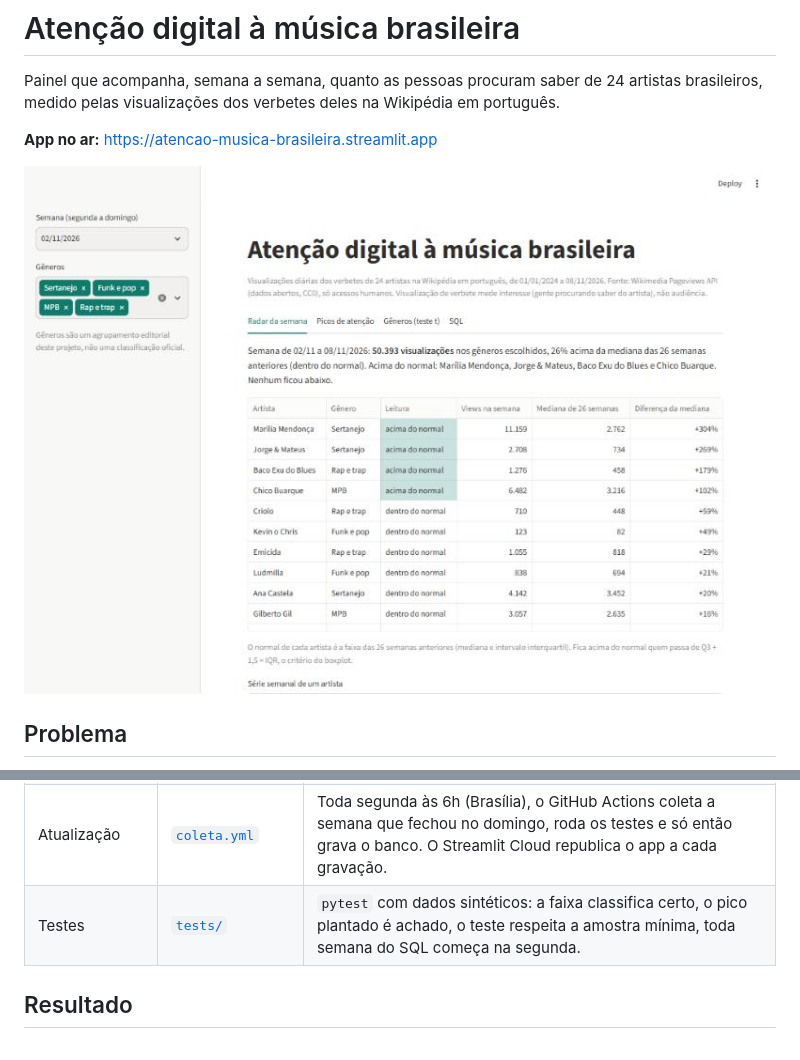
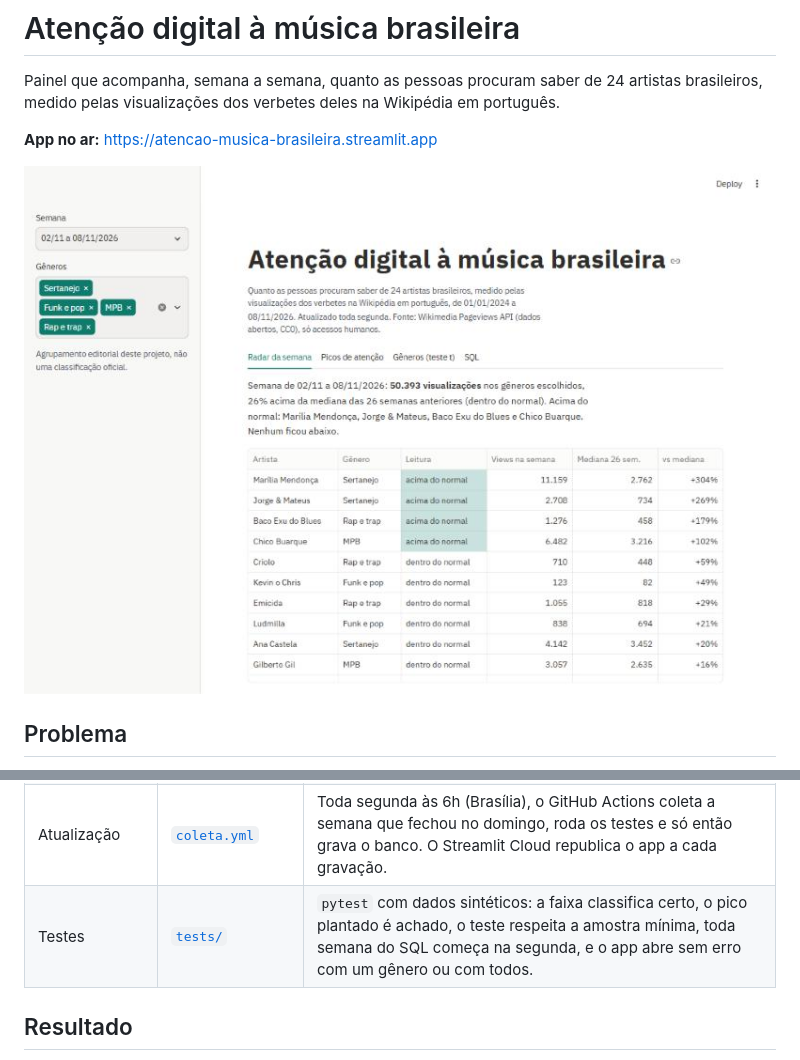
Before and after one commit to lucastapajos-max/atencao-musica, a Markdown page: README.md, 2 parts joined by grey strips. Rendered like a GitHub page; pictures changed too: docs/radar.jpg.

```diff
--- a/README.md
+++ b/README.md
@@ -32,7 +32,7 @@ Num relatório semanal de redes sociais, uma pergunta sempre volta: "esse númer
 | Picos | `picos()` | z-score robusto em escala log: mediana e MAD dos 90 dias anteriores, corte em 3,5. Mediana e MAD não se deixam distorcer por um único dia viral, como aconteceria com média e desvio padrão. |
 | Comparação de gêneros | `welch()` | Teste t de Welch sobre a média do log das views semanais **por artista**. Cada artista é uma observação, para não contar 12 semanas do mesmo artista como 12 casos independentes. Welch porque não supõe variâncias iguais. Mostra p-valor, tamanho do efeito (d de Cohen) e n. |
 | Atualização | [`coleta.yml`](.github/workflows/coleta.yml) | Toda segunda às 6h (Brasília), o GitHub Actions coleta a semana que fechou no domingo, roda os testes e só então grava o banco. O Streamlit Cloud republica o app a cada gravação. |
-| Testes | [`tests/`](tests) | `pytest` com dados sintéticos: a faixa classifica certo, o pico plantado é achado, o teste respeita a amostra mínima, toda semana do SQL começa na segunda. |
+| Testes | [`tests/`](tests) | `pytest` com dados sintéticos: a faixa classifica certo, o pico plantado é achado, o teste respeita a amostra mínima, toda semana do SQL começa na segunda, e o app abre sem erro com um gênero ou com todos. |
 
 ## Resultado
 
```
Also changed, not shown: 4 other files.
